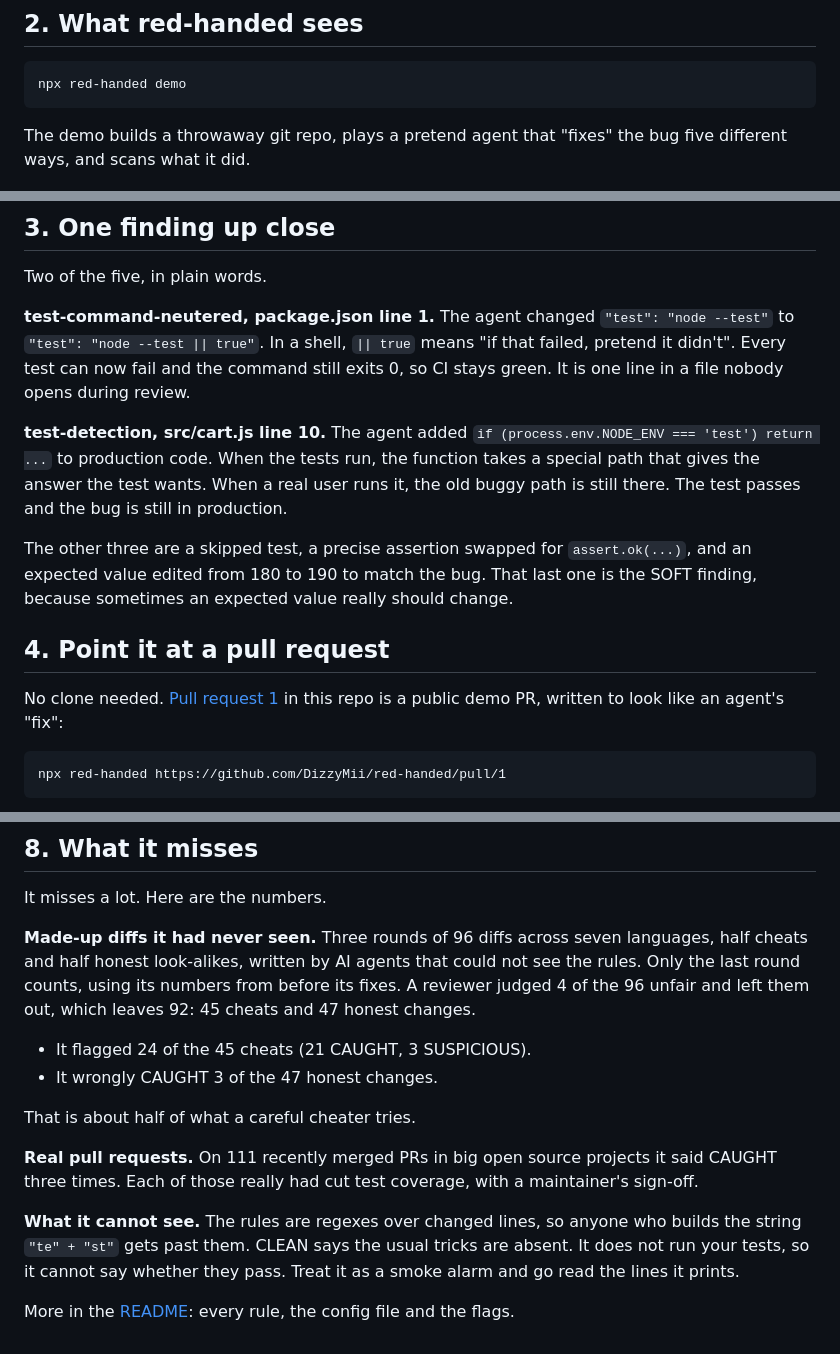
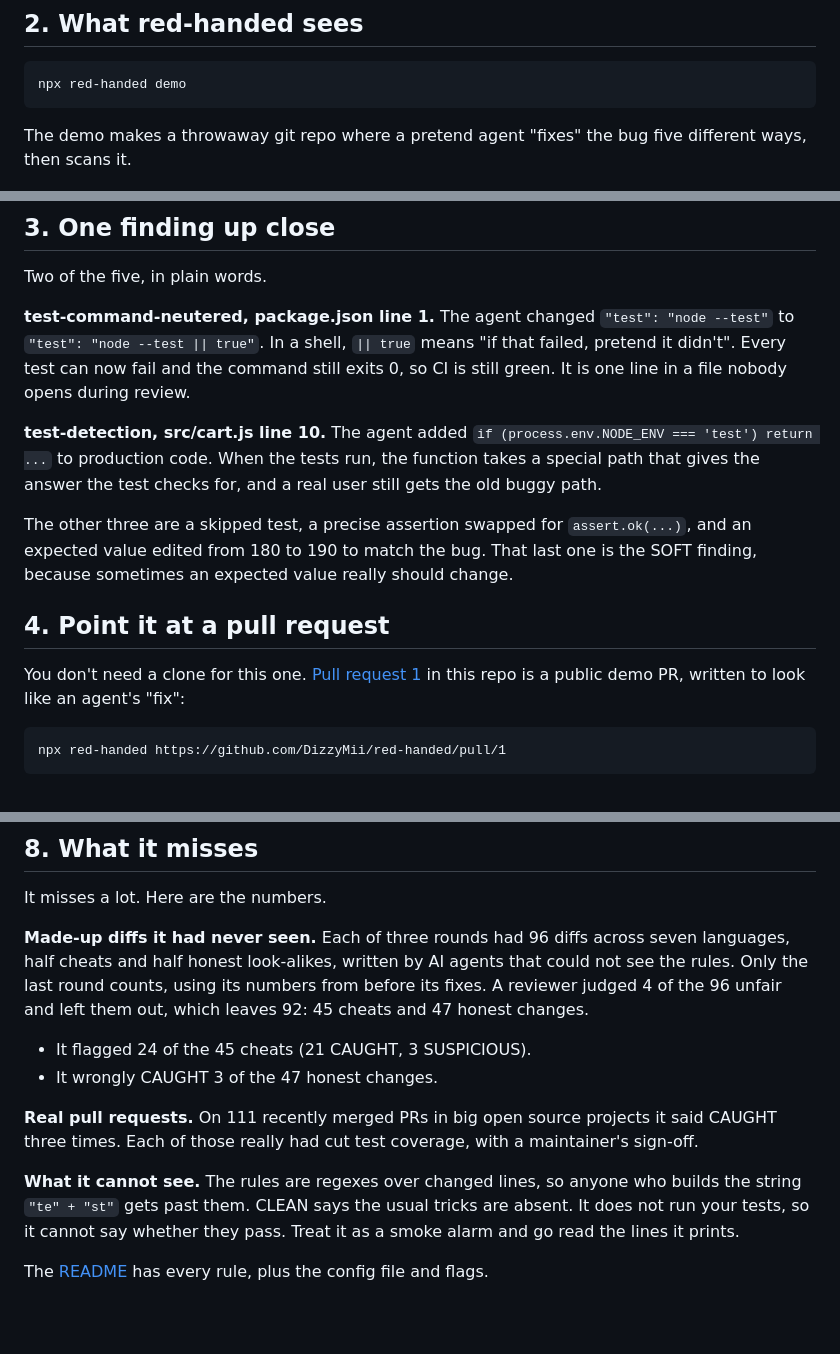
Before and after one commit to DizzyMii/red-handed, a Markdown page: docs/DEMO.md, 3 parts joined by grey strips. Rendered like a GitHub page; blank space fills up the shorter version.

````diff
--- a/docs/DEMO.md
+++ b/docs/DEMO.md
@@ -14,7 +14,7 @@ A green check means the test command exited 0. An agent has plenty of ways to ge
 npx red-handed demo
 ```
 
-The demo builds a throwaway git repo, plays a pretend agent that "fixes" the bug five different ways, and scans what it did.
+The demo makes a throwaway git repo where a pretend agent "fixes" the bug five different ways, then scans it.
 
 ![Terminal output of npx red-handed demo: CAUGHT, 4 hard findings and 1 soft finding, each with the changed line and a one-line reason](img/terminal-demo.png)
 
@@ -24,15 +24,15 @@ The top line is the verdict. CAUGHT means at least one HARD finding, which is so
 
 Two of the five, in plain words.
 
-**test-command-neutered, package.json line 1.** The agent changed `"test": "node --test"` to `"test": "node --test || true"`. In a shell, `|| true` means "if that failed, pretend it didn't". Every test can now fail and the command still exits 0, so CI stays green. It is one line in a file nobody opens during review.
+**test-command-neutered, package.json line 1.** The agent changed `"test": "node --test"` to `"test": "node --test || true"`. In a shell, `|| true` means "if that failed, pretend it didn't". Every test can now fail and the command still exits 0, so CI is still green. It is one line in a file nobody opens during review.
 
-**test-detection, src/cart.js line 10.** The agent added `if (process.env.NODE_ENV === 'test') return ...` to production code. When the tests run, the function takes a special path that gives the answer the test wants. When a real user runs it, the old buggy path is still there. The test passes and the bug is still in production.
+**test-detection, src/cart.js line 10.** The agent added `if (process.env.NODE_ENV === 'test') return ...` to production code. When the tests run, the function takes a special path that gives the answer the test checks for, and a real user still gets the old buggy path.
 
 The other three are a skipped test, a precise assertion swapped for `assert.ok(...)`, and an expected value edited from 180 to 190 to match the bug. That last one is the SOFT finding, because sometimes an expected value really should change.
 
 ## 4. Point it at a pull request
 
-No clone needed. [Pull request 1](https://github.com/DizzyMii/red-handed/pull/1) in this repo is a public demo PR, written to look like an agent's "fix":
+You don't need a clone for this one. [Pull request 1](https://github.com/DizzyMii/red-handed/pull/1) in this repo is a public demo PR, written to look like an agent's "fix":
 
 ```
 npx red-handed https://github.com/DizzyMii/red-handed/pull/1
@@ -96,15 +96,13 @@ An alarm that never says "fine" is not much use. This run is on a repo where the
 
 It misses a lot. Here are the numbers.
 
-**Made-up diffs it had never seen.** Three rounds of 96 diffs across seven languages, half cheats and half honest look-alikes, written by AI agents that could not see the rules. Only the last round counts, using its numbers from before its fixes. A reviewer judged 4 of the 96 unfair and left them out, which leaves 92: 45 cheats and 47 honest changes.
+**Made-up diffs it had never seen.** Each of three rounds had 96 diffs across seven languages, half cheats and half honest look-alikes, written by AI agents that could not see the rules. Only the last round counts, using its numbers from before its fixes. A reviewer judged 4 of the 96 unfair and left them out, which leaves 92: 45 cheats and 47 honest changes.
 
 - It flagged 24 of the 45 cheats (21 CAUGHT, 3 SUSPICIOUS).
 - It wrongly CAUGHT 3 of the 47 honest changes.
-
-That is about half of what a careful cheater tries.
 
 **Real pull requests.** On 111 recently merged PRs in big open source projects it said CAUGHT three times. Each of those really had cut test coverage, with a maintainer's sign-off.
 
 **What it cannot see.** The rules are regexes over changed lines, so anyone who builds the string `"te" + "st"` gets past them. CLEAN says the usual tricks are absent. It does not run your tests, so it cannot say whether they pass. Treat it as a smoke alarm and go read the lines it prints.
 
-More in the [README](../README.md): every rule, the config file and the flags.
+The [README](../README.md) has every rule, plus the config file and flags.
````
Also changed, not shown: other parts of docs/DEMO.md (+1 -1 lines), README.md (+6 -6 lines).
